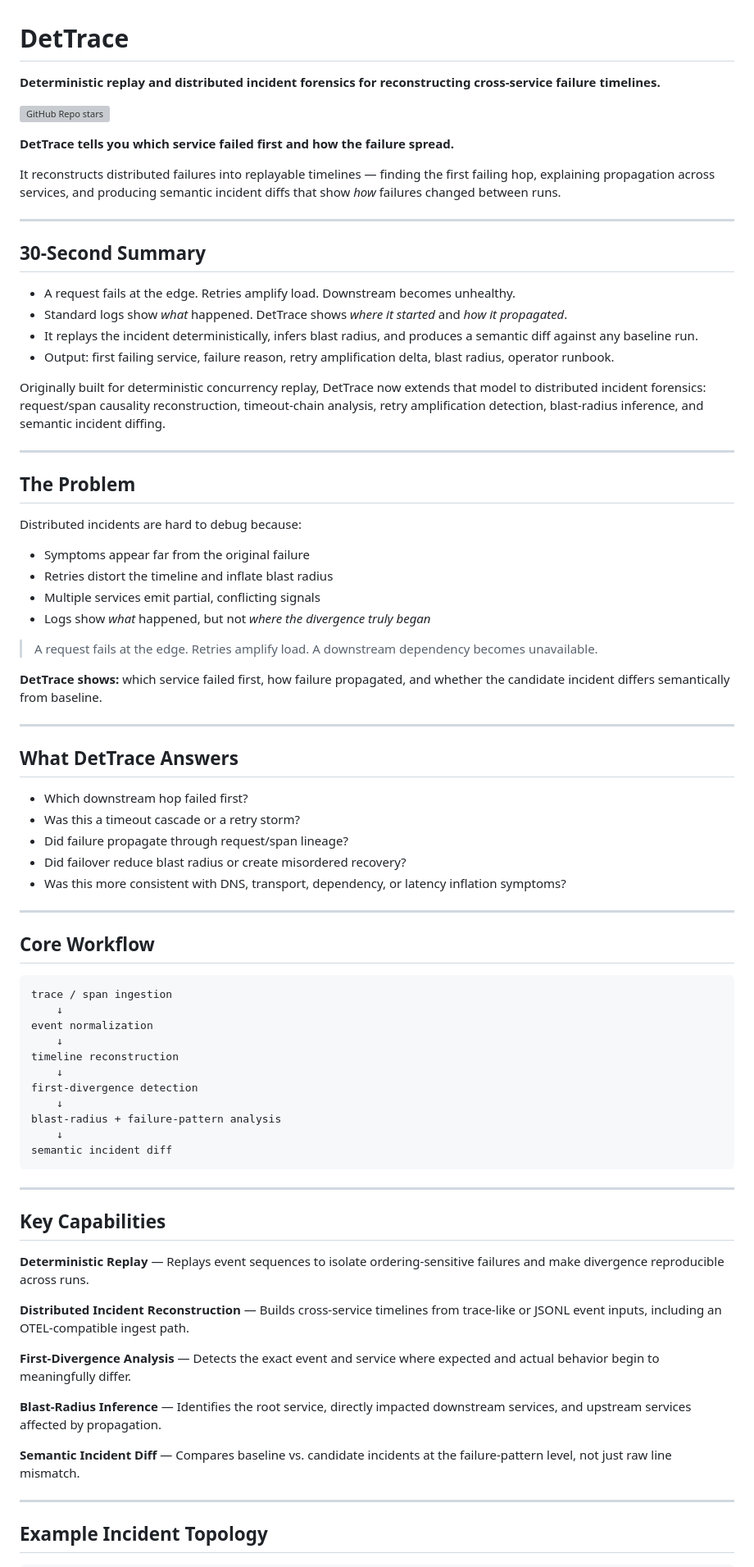
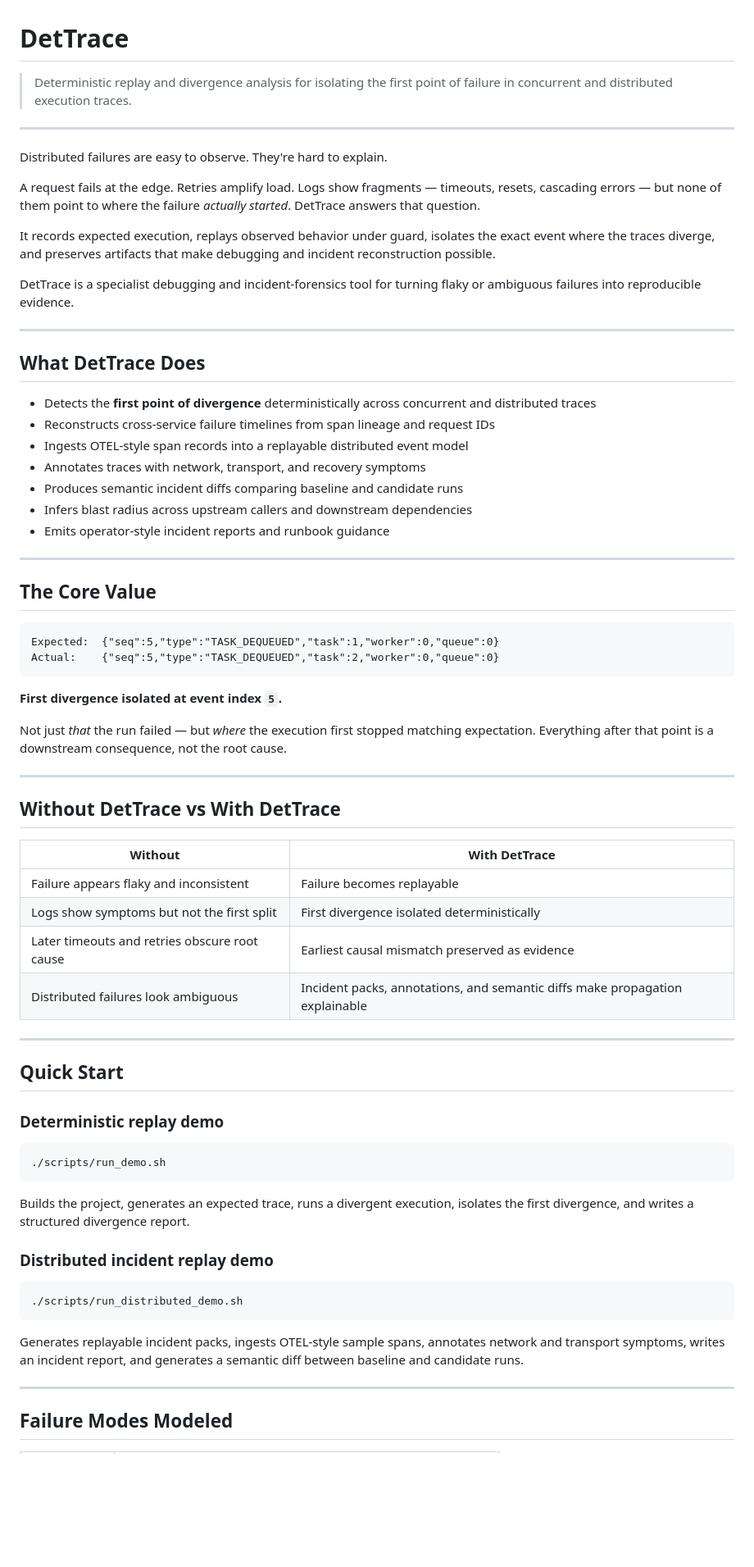
Before and after one commit to kritibehl/dettrace, a Markdown page: README.md, the part around one of its changes. Shown at 82% size. Drawn GitHub-style; blank space fills up the shorter version; grey boxes are pictures that could not be loaded.

Commit message:
Revise README for clarity and conciseness
Updated the README to improve clarity and conciseness, refining the project's description, core value, and example outputs.

````diff
--- a/README.md
+++ b/README.md
@@ -1,82 +1,74 @@
 # DetTrace
 
-**Deterministic replay and distributed incident forensics for reconstructing cross-service failure timelines.**
-
-![GitHub Repo stars](https://img.shields.io/github/stars/kritibehl/dettrace?style=social)
-
-**DetTrace tells you which service failed first and how the failure spread.**
-
-It reconstructs distributed failures into replayable timelines — finding the first failing hop, explaining propagation across services, and producing semantic incident diffs that show *how* failures changed between runs.
+> Deterministic replay and divergence analysis for isolating the first point of failure in concurrent and distributed execution traces.
 
 ---
 
-## 30-Second Summary
+Distributed failures are easy to observe. They're hard to explain.
 
-- A request fails at the edge. Retries amplify load. Downstream becomes unhealthy.
-- Standard logs show *what* happened. DetTrace shows *where it started* and *how it propagated*.
-- It replays the incident deterministically, infers blast radius, and produces a semantic diff against any baseline run.
-- Output: first failing service, failure reason, retry amplification delta, blast radius, operator runbook.
+A request fails at the edge. Retries amplify load. Logs show fragments — timeouts, resets, cascading errors — but none of them point to where the failure *actually started*. DetTrace answers that question.
 
-Originally built for deterministic concurrency replay, DetTrace now extends that model to distributed incident forensics: request/span causality reconstruction, timeout-chain analysis, retry amplification detection, blast-radius inference, and semantic incident diffing.
+It records expected execution, replays observed behavior under guard, isolates the exact event where the traces diverge, and preserves artifacts that make debugging and incident reconstruction possible.
+
+DetTrace is a specialist debugging and incident-forensics tool for turning flaky or ambiguous failures into reproducible evidence.
 
 ---
 
-## The Problem
+## What DetTrace Does
 
-Distributed incidents are hard to debug because:
-
-- Symptoms appear far from the original failure
-- Retries distort the timeline and inflate blast radius
-- Multiple services emit partial, conflicting signals
-- Logs show *what* happened, but not *where the divergence truly began*
-
-> A request fails at the edge. Retries amplify load. A downstream dependency becomes unavailable.
-
-**DetTrace shows:** which service failed first, how failure propagated, and whether the candidate incident differs semantically from baseline.
+- Detects the **first point of divergence** deterministically across concurrent and distributed traces
+- Reconstructs cross-service failure timelines from span lineage and request IDs
+- Ingests OTEL-style span records into a replayable distributed event model
+- Annotates traces with network, transport, and recovery symptoms
+- Produces semantic incident diffs comparing baseline and candidate runs
+- Infers blast radius across upstream callers and downstream dependencies
+- Emits operator-style incident reports and runbook guidance
 
 ---
 
-## What DetTrace Answers
+## The Core Value
 
-- Which downstream hop failed first?
-- Was this a timeout cascade or a retry storm?
-- Did failure propagate through request/span lineage?
-- Did failover reduce blast radius or create misordered recovery?
-- Was this more consistent with DNS, transport, dependency, or latency inflation symptoms?
+```
+Expected:  {"seq":5,"type":"TASK_DEQUEUED","task":1,"worker":0,"queue":0}
+Actual:    {"seq":5,"type":"TASK_DEQUEUED","task":2,"worker":0,"queue":0}
+```
+
+**First divergence isolated at event index `5`.**
+
+Not just *that* the run failed — but *where* the execution first stopped matching expectation. Everything after that point is a downstream consequence, not the root cause.
 
 ---
 
-## Core Workflow
+## Without DetTrace vs With DetTrace
 
-```
-trace / span ingestion
-    ↓
-event normalization
-    ↓
-timeline reconstruction
-    ↓
-first-divergence detection
-    ↓
-blast-radius + failure-pattern analysis
-    ↓
-semantic incident diff
-```
+| Without | With DetTrace |
+|---|---|
+| Failure appears flaky and inconsistent | Failure becomes replayable |
+| Logs show symptoms but not the first split | First divergence isolated deterministically |
+| Later timeouts and retries obscure root cause | Earliest causal mismatch preserved as evidence |
+| Distributed failures look ambiguous | Incident packs, annotations, and semantic diffs make propagation explainable |
 
 ---
 
-## Key Capabilities
+## Quick Start
 
-**Deterministic Replay** — Replays event sequences to isolate ordering-sensitive failures and make divergence reproducible across runs.
+### Deterministic replay demo
 
-**Distributed Incident Reconstruction** — Builds cross-service timelines from trace-like or JSONL event inputs, including an OTEL-compatible ingest path.
+```bash
+./scripts/run_demo.sh
+```
 
-**First-Divergence Analysis** — Detects the exact event and service where expected and actual behavior begin to meaningfully differ.
+Builds the project, generates an expected trace, runs a divergent execution, isolates the first divergence, and writes a structured divergence report.
 
-**Blast-Radius Inference** — Identifies the root service, directly impacted downstream services, and upstream services affected by propagation.
+### Distributed incident replay demo
 
-**Semantic Incident Diff** — Compares baseline vs. candidate incidents at the failure-pattern level, not just raw line mismatch.
+```bash
+./scripts/run_distributed_demo.sh
+```
+
+Generates replayable incident packs, ingests OTEL-style sample spans, annotates network and transport symptoms, writes an incident report, and generates a semantic diff between baseline and candidate runs.
 
 ---
 
-## Example Incident Topology
+## Failure Modes Modeled
 
````
Also changed, not shown: other parts of README.md (+44 -118 lines).
